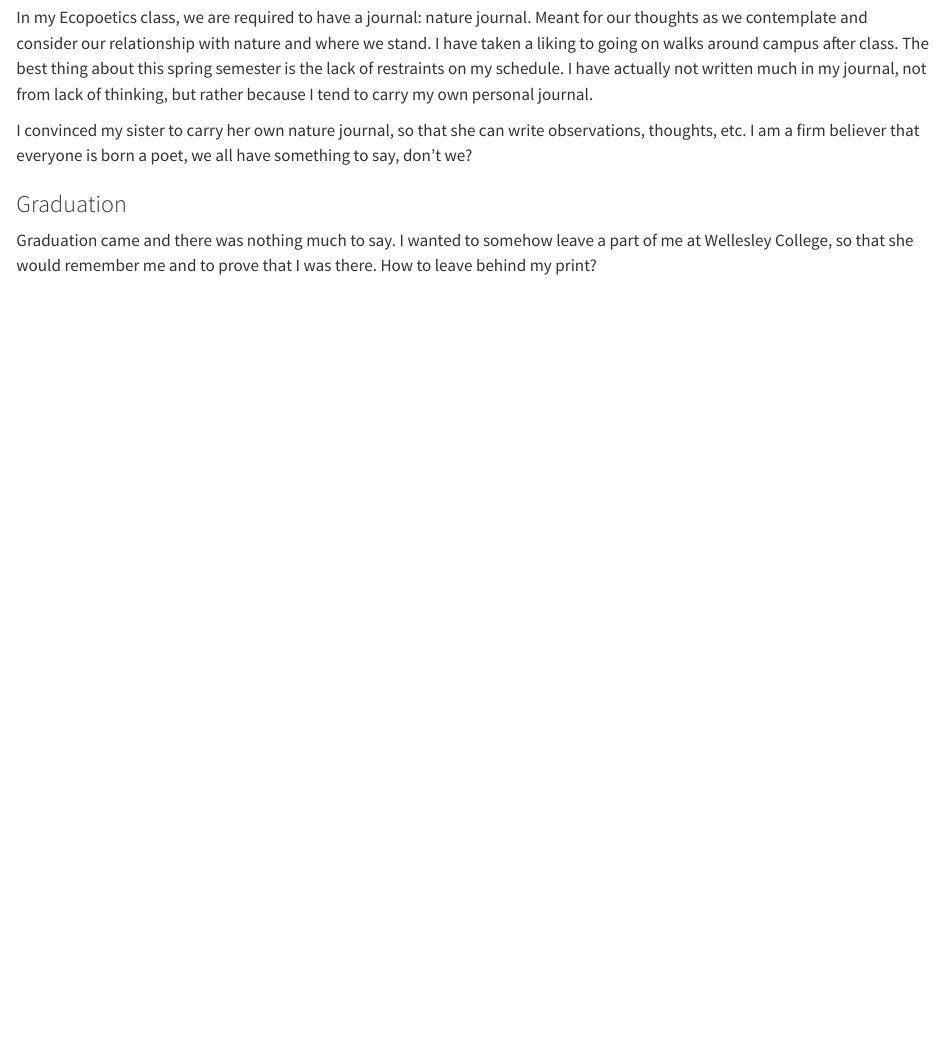
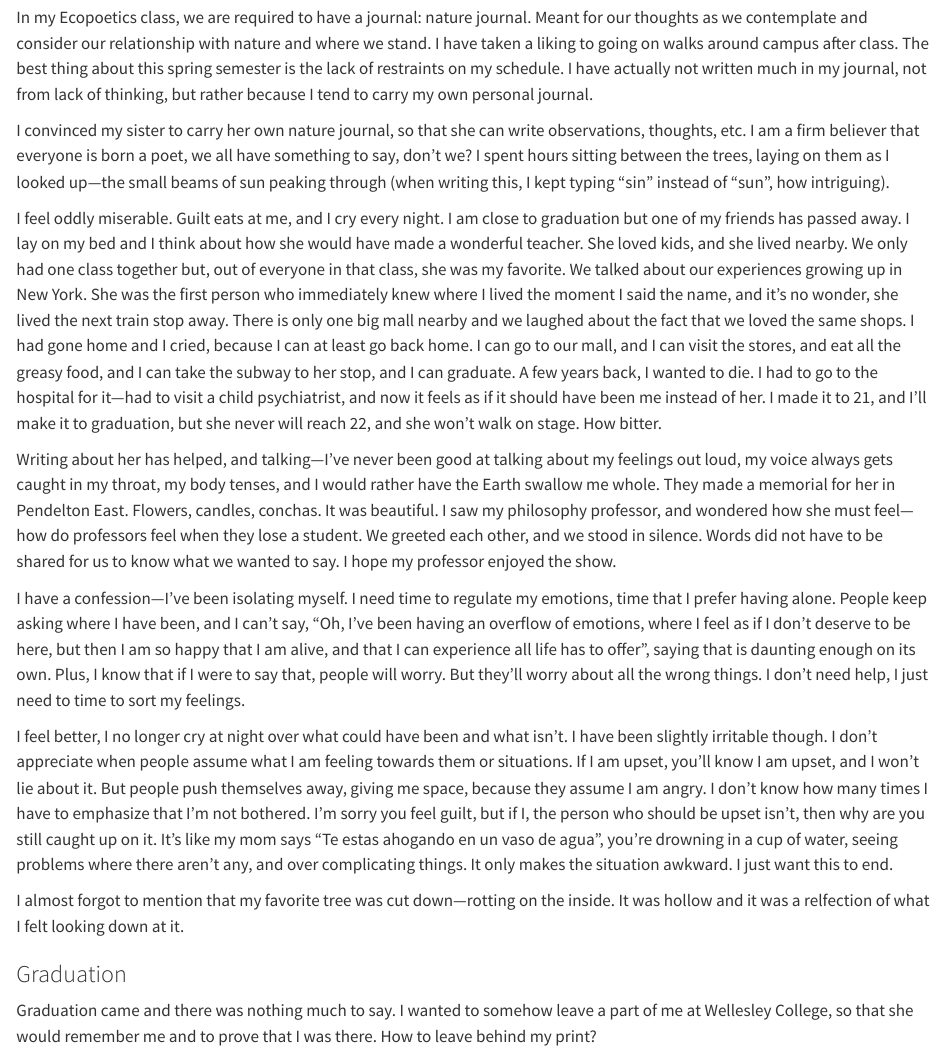
Before and after one commit to LiaRosa/Personal_Blog, a Quarto document (posts/may/may_flowers.qmd): the page in a window 1100 px wide, from 230 px down. Rendered offline with R 4.5, knitr and Pandoc in place of Quarto, with nearby package versions.

Commit message:
New additions in my posts :p

```diff
--- a/posts/may/may_flowers.qmd
+++ b/posts/may/may_flowers.qmd
@@ -12,7 +12,23 @@ I often feel as if I missed out on milestones that people my age are expected to
 
 In my Ecopoetics class, we are required to have a journal: nature journal. Meant for our thoughts as we contemplate and consider our relationship with nature and where we stand. I have taken a liking to going on walks around campus after class. The best thing about this spring semester is the lack of restraints on my schedule. I have actually not written much in my journal, not from lack of thinking, but rather because I tend to carry my own personal journal.
 
-I convinced my sister to carry her own nature journal, so that she can write observations, thoughts, etc. I am a firm believer that everyone is born a poet, we all have something to say, don't we?
+I convinced my sister to carry her own nature journal, so that she can write observations, thoughts, etc. I am a firm believer that everyone is born a poet, we all have something to say, don't we? I spent hours sitting between the trees, laying on them as I looked up---the small beams of sun peaking through (when writing this, I kept typing "sin" instead of "sun", how intriguing).
+
+
+I feel oddly miserable. Guilt eats at me, and I cry every night. I am close to graduation but one of my friends has passed away. I lay on my bed and I think about how she would have made a wonderful teacher. She loved kids, and she lived nearby. We only had one class together but, out of everyone in that class, she was my favorite. We talked about our experiences growing up in New York. She was the first person who immediately knew where I lived the moment I said the name, and it's no wonder, she lived the next train stop away. There is only one big mall nearby and we laughed about the fact that we loved the same shops. I had gone home and I cried, because I can at least go back home. I can go to our mall, and I can visit the stores, and eat all the greasy food, and I can take the subway to her stop, and I can graduate. A few years back, I wanted to die. I had to go to the hospital for it---had to visit a child psychiatrist, and now it feels as if it should have been me instead of her. I made it to 21, and I'll make it to graduation, but she never will reach 22, and she won't walk on stage. How bitter.
+
+
+Writing about her has helped, and talking---I've never been good at talking about my feelings out loud, my voice always gets caught in my throat, my body tenses, and I would rather have the Earth swallow me whole. They made a memorial for her in Pendelton East. Flowers, candles, conchas. It was beautiful. I saw my philosophy professor, and wondered how she must feel---how do professors feel when they lose a student. We greeted each other, and we stood in silence. Words did not have to be shared for us to know what we wanted to say. I hope my professor enjoyed the show.
+
+
+I have a confession---I've been isolating myself. I need time to regulate my emotions, time that I prefer having alone. People keep asking where I have been, and I can't say, "Oh, I've been having an overflow of emotions, where I feel as if I don't deserve to be here, but then I am so happy that I am alive, and that I can experience all life has to offer", saying that is daunting enough on its own. Plus, I know that if I were to say that, people will worry. But they'll worry about all the wrong things. I don't need help, I just need to time to sort my feelings.
+
+
+I feel better, I no longer cry at night over what could have been and what isn't. I have been slightly irritable though. I don't appreciate when people assume what I am feeling towards them or situations. If I am upset, you'll know I am upset, and I won't lie about it. But people push themselves away, giving me space, because they assume I am angry. I don't know how many times I have to emphasize that I'm not bothered. I'm sorry you feel guilt, but if I, the person who should be upset isn't, then why are you still caught up on it. It's like my mom says "Te estas ahogando en un vaso de agua", you're drowning in a cup of water, seeing problems where there aren't any, and over complicating things. It only makes the situation awkward. I just want this to end.
+
+
+I almost forgot to mention that my favorite tree was cut down---rotting on the inside. It was hollow and it was a relfection of what I felt looking down at it.
+
 
 ### Graduation
 
```
Also changed, not shown: posts/april/april_showers.qmd (+1 -1 lines), posts/june/june.qmd (+1 -0 lines).
